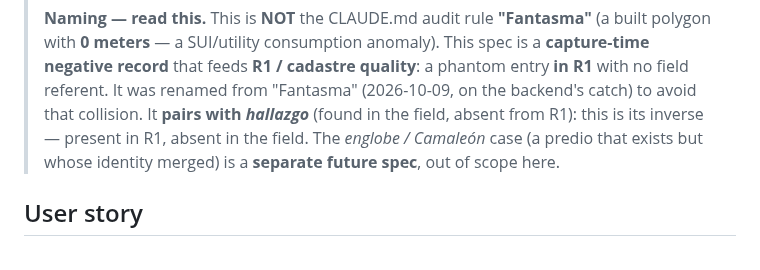
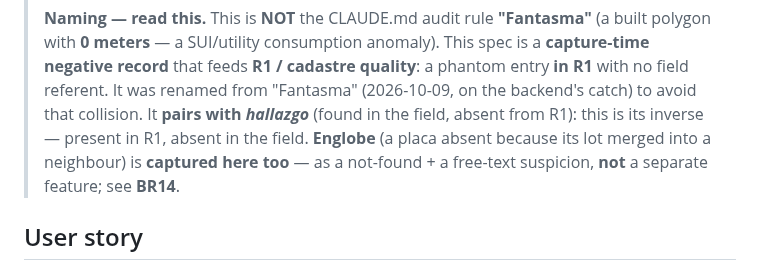
Before and after one commit to georadical/layerflow-mobile, a Markdown page: specs/no-encontrado-en-campo.md, the part around one of its changes. Rendered like a GitHub page.

```diff
--- a/specs/no-encontrado-en-campo.md
+++ b/specs/no-encontrado-en-campo.md
@@ -16,9 +16,9 @@
 > **capture-time negative record** that feeds **R1 / cadastre quality**: a phantom entry
 > **in R1** with no field referent. It was renamed from "Fantasma" (2026-10-09, on the
 > backend's catch) to avoid that collision. It **pairs with *hallazgo*** (found in the
-> field, absent from R1): this is its inverse — present in R1, absent in the field. The
-> *englobe / Camaleón* case (a predio that exists but whose identity merged) is a
-> **separate future spec**, out of scope here.
+> field, absent from R1): this is its inverse — present in R1, absent in the field.
+> **Englobe** (a placa absent because its lot merged into a neighbour) is **captured here
+> too** — as a not-found + a free-text suspicion, **not** a separate feature; see **BR14**.
 
 ## User story
 As a **field surveyor (encuestador)** sweeping a parada in strict order, when the app
```
Also changed, not shown: other parts of specs/no-encontrado-en-campo.md (+25 -5 lines).
